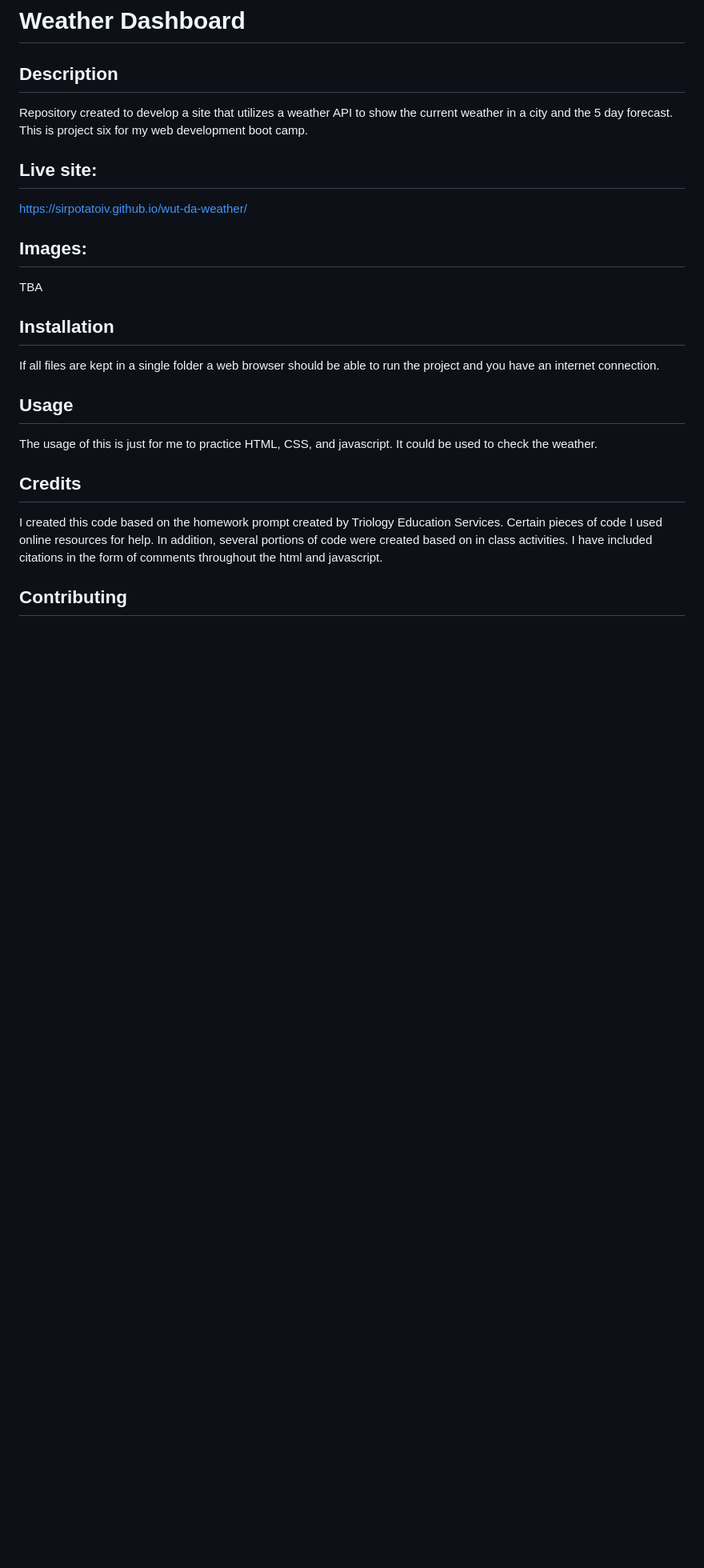
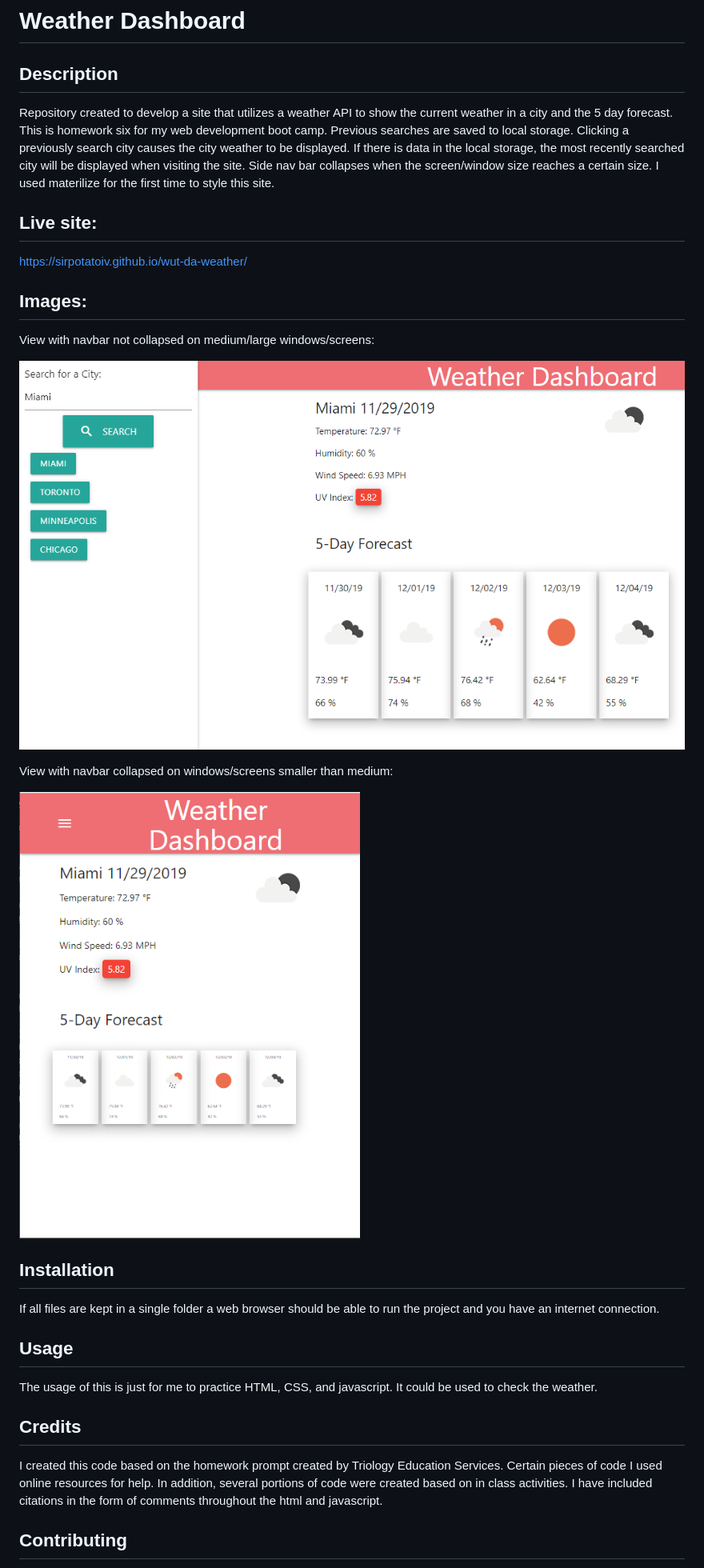
Before and after one commit to SirPotatoIV/wut-da-weather, a Markdown page: README.md, the part around the change printed below. Shown: that part at 80% size. GitHub-like rendering; pictures changed too: assets/images/full-size-display.png (added), assets/images/small-size-display.png (added); blank space fills up the shorter version.

Commit message:
Updated readme and added example images.

```diff
--- a/README.md
+++ b/README.md
@@ -1,13 +1,19 @@
 # Weather Dashboard
 
 ## Description
-Repository created to develop a site that utilizes a weather API to show the current weather in a city and the 5 day forecast. This is project six for my web development boot camp.
+Repository created to develop a site that utilizes a weather API to show the current weather in a city and the 5 day forecast. This is homework six for my web development boot camp. Previous searches are saved to local storage. Clicking a previously search city causes the city weather to be displayed. If there is data in the local storage, the most recently searched city will be displayed when visiting the site. Side nav bar collapses when the screen/window size reaches a certain size. I used materilize for the first time to style this site.
 
 ## Live site:
 https://sirpotatoiv.github.io/wut-da-weather/
 
 ## Images:
-TBA
+View with navbar not collapsed on medium/large windows/screens:
+
+![Large display view](./assets/images/full-size-display.png)
+
+View with navbar collapsed on windows/screens smaller than medium:
+
+![Small display view](./assets/images/small-size-display.png)
 
 ## Installation
 If all files are kept in a single folder a web browser should be able to run the project and you have an internet connection.
```
Also changed, not shown: other parts of README.md (+1 -1 lines).
